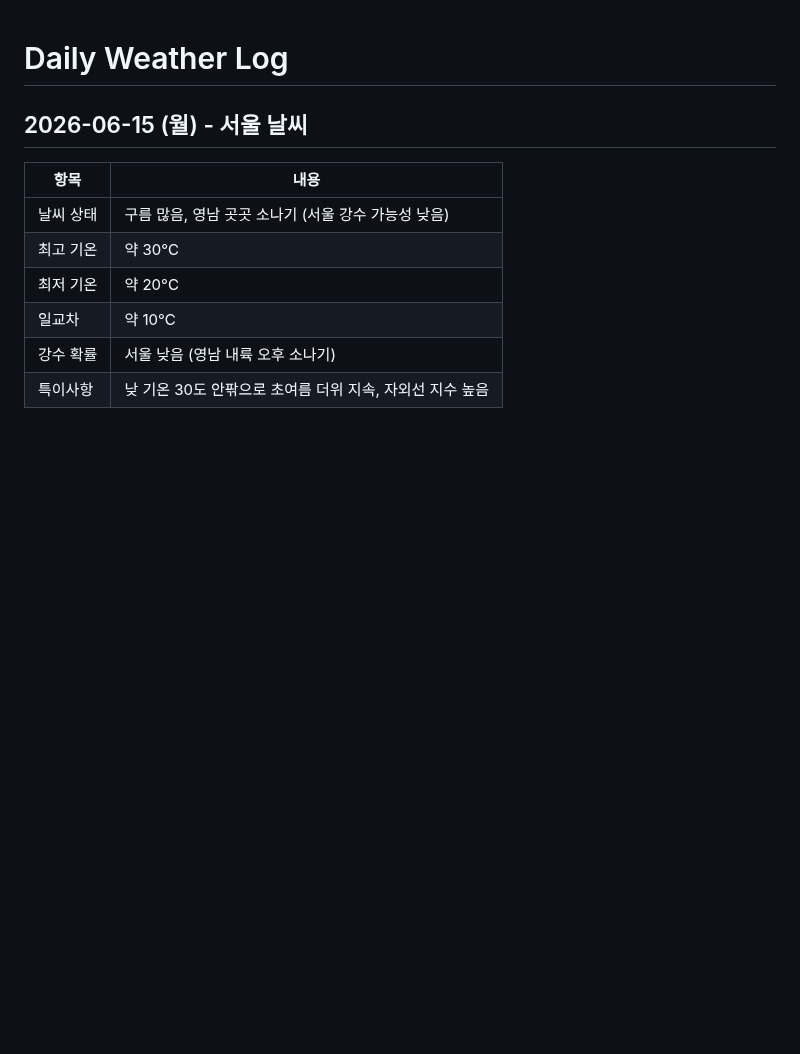
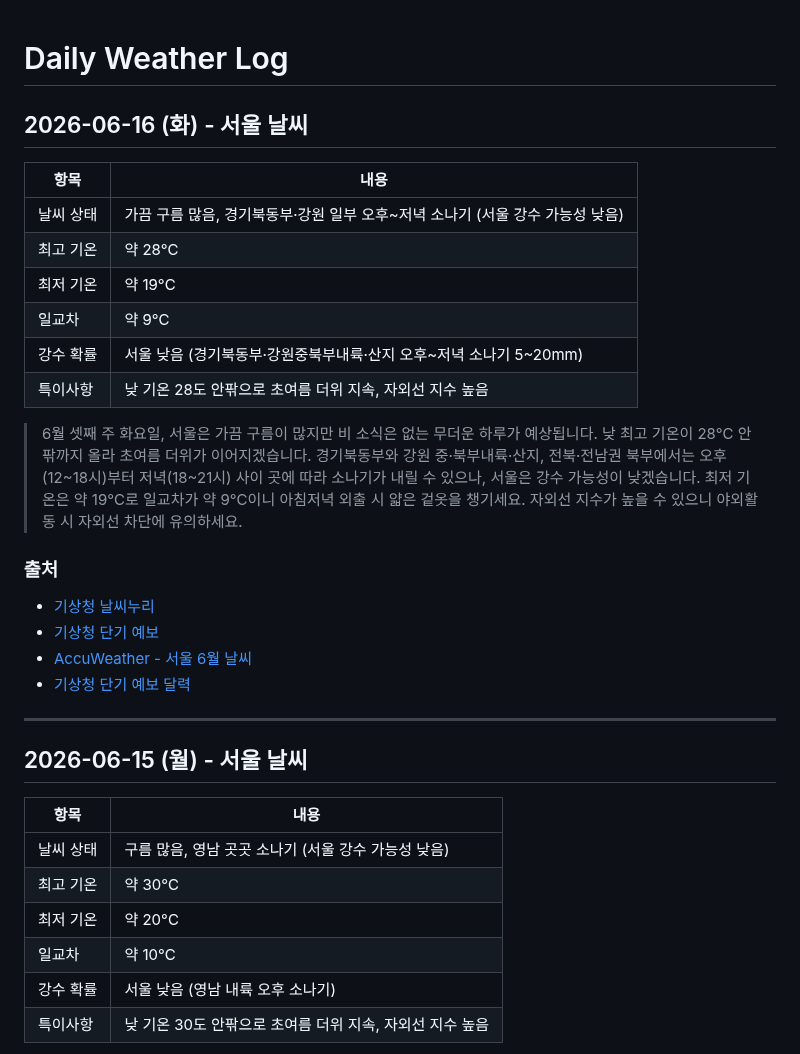
Before and after one commit to highcastlee/highcastlee.github.io, a Markdown page: daily.md, the part around the change. GitHub-like rendering; blank space fills up the shorter version.

Commit message:
Add Seoul weather for 2026-06-16: cloudy, high 28°C
https://claude.ai/code/session_01KDMekQxTd8p5nxEorUXypb

```diff
--- a/daily.md
+++ b/daily.md
@@ -1,4 +1,25 @@
 # Daily Weather Log
+
+## 2026-06-16 (화) - 서울 날씨
+
+| 항목 | 내용 |
+|------|------|
+| 날씨 상태 | 가끔 구름 많음, 경기북동부·강원 일부 오후~저녁 소나기 (서울 강수 가능성 낮음) |
+| 최고 기온 | 약 28°C |
+| 최저 기온 | 약 19°C |
+| 일교차 | 약 9°C |
+| 강수 확률 | 서울 낮음 (경기북동부·강원중북부내륙·산지 오후~저녁 소나기 5~20mm) |
+| 특이사항 | 낮 기온 28도 안팎으로 초여름 더위 지속, 자외선 지수 높음 |
+
+> 6월 셋째 주 화요일, 서울은 가끔 구름이 많지만 비 소식은 없는 무더운 하루가 예상됩니다. 낮 최고 기온이 28°C 안팎까지 올라 초여름 더위가 이어지겠습니다. 경기북동부와 강원 중·북부내륙·산지, 전북·전남권 북부에서는 오후(12~18시)부터 저녁(18~21시) 사이 곳에 따라 소나기가 내릴 수 있으나, 서울은 강수 가능성이 낮겠습니다. 최저 기온은 약 19°C로 일교차가 약 9°C이니 아침저녁 외출 시 얇은 겉옷을 챙기세요. 자외선 지수가 높을 수 있으니 야외활동 시 자외선 차단에 유의하세요.
+
+### 출처
+- [기상청 날씨누리](https://www.weather.go.kr/)
+- [기상청 단기 예보](https://www.weather.go.kr/w/forecast/overall/short-term.do)
+- [AccuWeather - 서울 6월 날씨](https://www.accuweather.com/ko/kr/seoul/226081/june-weather/226081)
+- [기상청 단기 예보 달력](https://www.month2k.com/weather)
+
+---
 
 ## 2026-06-15 (월) - 서울 날씨
 
```
